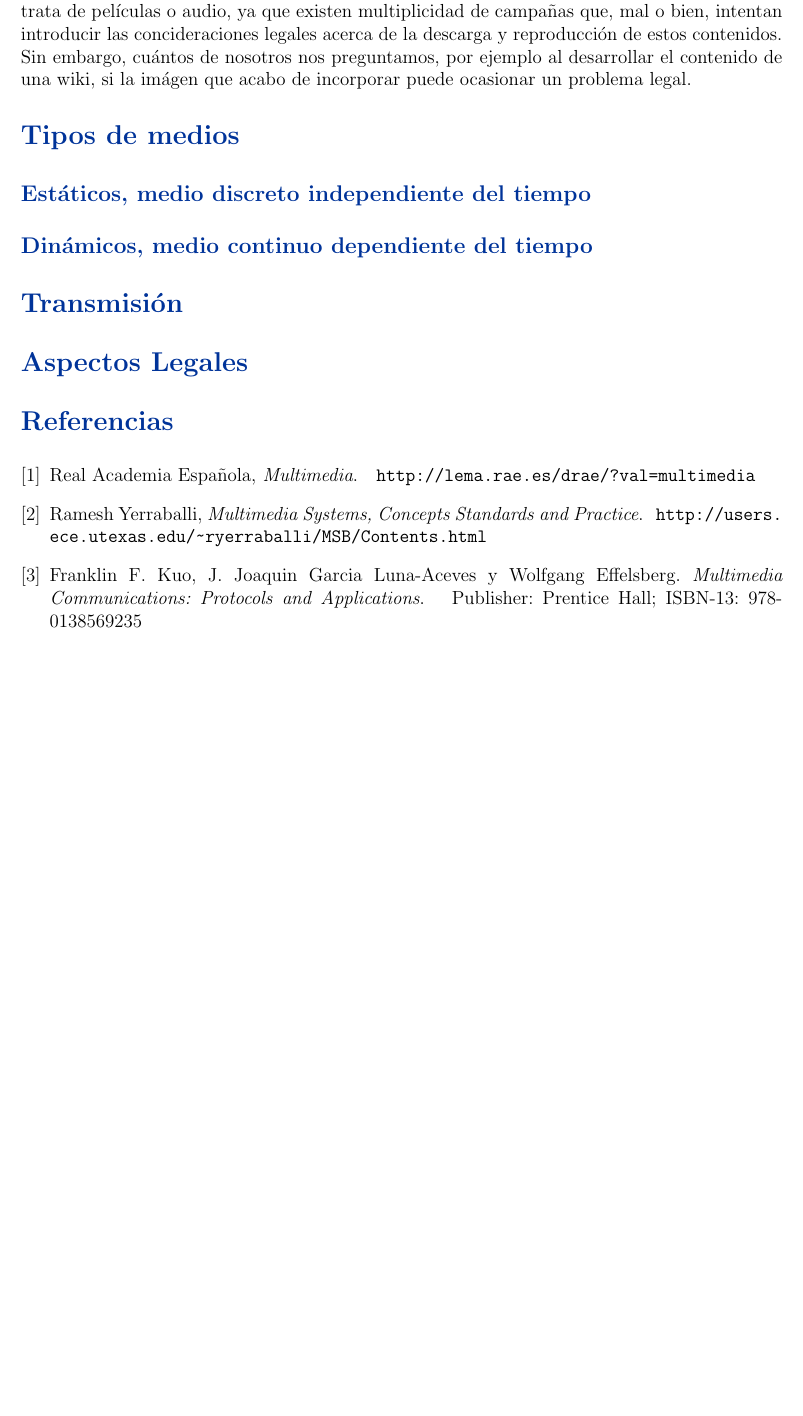
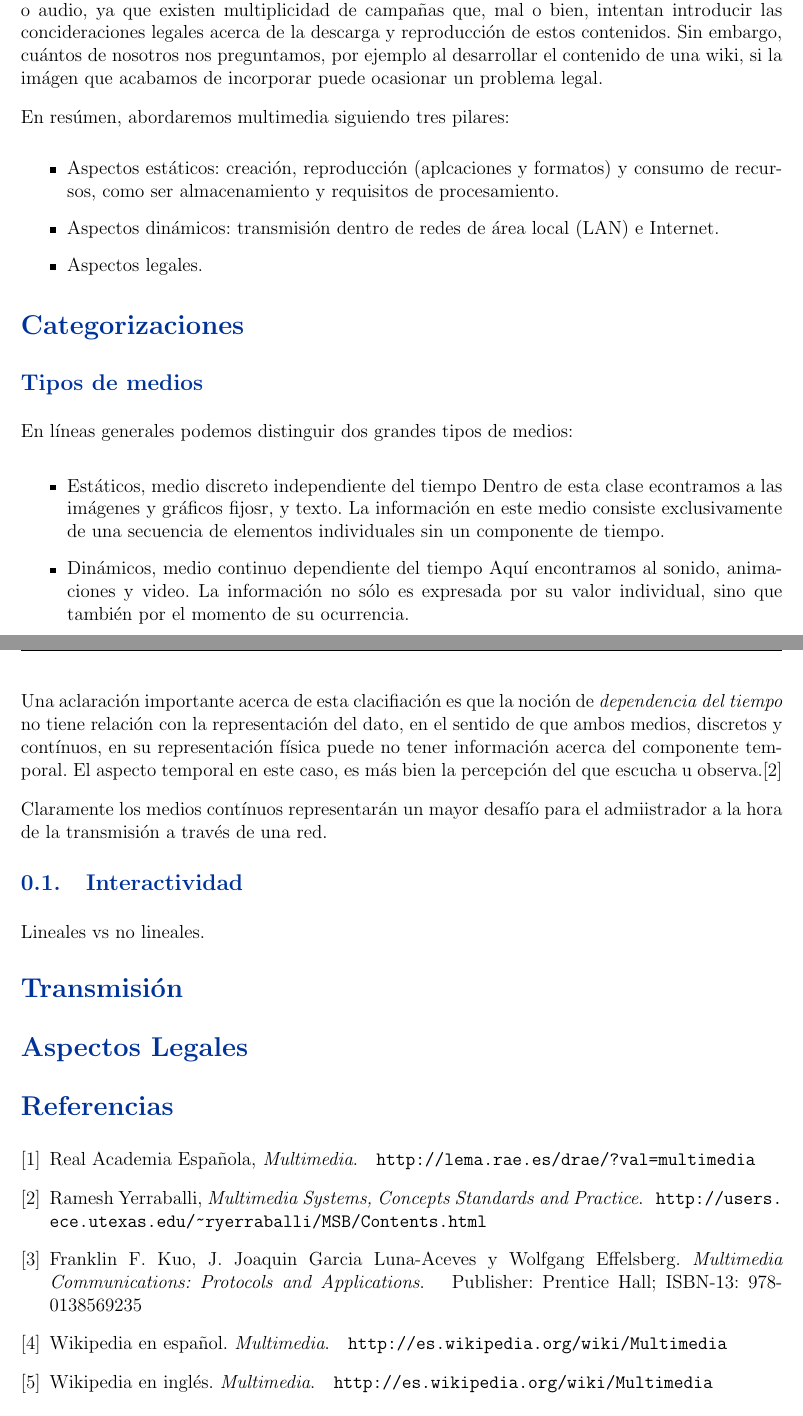
Before and after one commit to niniadcobre/appslibres, a LaTeX document (apunte-multimedia.tex): part of page 2 of 3 before the commit and two parts of pages 2 and 3 of 3 after it, the two joined at a grey line, cut so that both start at the same text, the shorter picture padded with empty space. Compiled offline with pdfLaTeX.

Commit message:
categorías

```diff
--- a/apunte-multimedia.tex
+++ b/apunte-multimedia.tex
@@ -105,17 +109,55 @@ sistemas modernos.
 Por último y nos menos importante, abordaremos brevemente los aspectos legales
 sobre la generación y transmisión de contenidos multimedia. En muchos casos,
 hemos naturalizado el uso de imágenes, sonidos, textos y videos obtenidos
-obtenidos desde Internet, sin practicamente cuestionarnos acerca de la validez
+desde Internet, sin practicamente cuestionarnos acerca de la validez
 legal del uso que hacemos. Quizá es más evidente cuando se trata de
 películas o audio, ya que existen multiplicidad de campañas que, mal o
 bien, intentan introducir las concideraciones legales acerca de la descarga y
 reproducción de estos contenidos. Sin embargo, cuántos de nosotros nos
 preguntamos, por ejemplo al desarrollar el contenido de una wiki, si la
-imágen que acabo de incorporar puede ocasionar un problema legal.
+imágen que acabamos de incorporar puede ocasionar un problema legal.
 
-\section*{Tipos de medios}
-\subsection*{Estáticos, medio discreto independiente del tiempo}
-\subsection*{Dinámicos, medio continuo dependiente del tiempo}
+En resúmen, abordaremos multimedia siguiendo tres pilares:
+\begin{itemize}
+\item Aspectos estáticos: creación, reproducción (aplcaciones y formatos) y
+consumo de recursos, como ser almacenamiento y requisitos de procesamiento.
+\item Aspectos dinámicos: transmisión dentro de redes de área local (LAN) e
+Internet.
+\item Aspectos legales.
+\end{itemize}
+
+\section*{Categorizaciones}
+
+
+
+
+
+\subsection*{Tipos de medios}
+En líneas generales podemos distinguir dos grandes tipos de medios:
+
+\begin{itemize}
+\item{Estáticos, medio discreto independiente del tiempo}
+Dentro de esta clase econtramos a las imágenes y gráficos fijosr, y texto. La información
+en este medio consiste exclusivamente de una secuencia de elementos individuales
+sin un componente de tiempo.
+\item{Dinámicos, medio continuo dependiente del tiempo}
+Aquí encontramos al sonido, animaciones y video. La información no sólo es
+expresada por su valor individual, sino que también por el momento
+de su ocurrencia.
+\end{itemize}
+
+Una aclaración importante acerca de esta clacifiación es que la noción
+de {\it dependencia del tiempo} no tiene relación con la representación
+del dato, en el sentido de que ambos medios, discretos y contínuos, en su
+representación física puede no tener información acerca del componente
+temporal. El aspecto temporal en este caso, es más bien la percepción del
+que escucha u observa.\cite{ramyer}
+
+Claramente los medios contínuos representarán un mayor desafío para el
+admiistrador a la hora de la transmisión a través de una red.
+
+\subsection{Interactividad}
+Lineales vs no lineales.
 
 \section*{Transmisión}
 
@@ -138,6 +180,14 @@ Franklin F. Kuo, J. Joaquin Garcia Luna-Aceves y Wolfgang Effelsberg.
 \emph{Multimedia Communications: Protocols and Applications}.\hskip 1em plus
   0.5em minus 0.4em\relax Publisher: Prentice Hall; ISBN-13: 978-0138569235
 
+\bibitem{wikipmmes}
+Wikipedia en español. \emph{Multimedia}.\hskip 1em plus
+  0.5em minus 0.4em\url{http://es.wikipedia.org/wiki/Multimedia}
+
+\bibitem{wikipmmen}
+Wikipedia en inglés. \emph{Multimedia}.\hskip 1em plus
+  0.5em minus 0.4em\url{http://es.wikipedia.org/wiki/Multimedia}
+
 \end{thebibliography}{1}
 
 \section*{Licencia}
```
Also changed, not shown: apunte-multimedia.tex (10 more changed lines).
